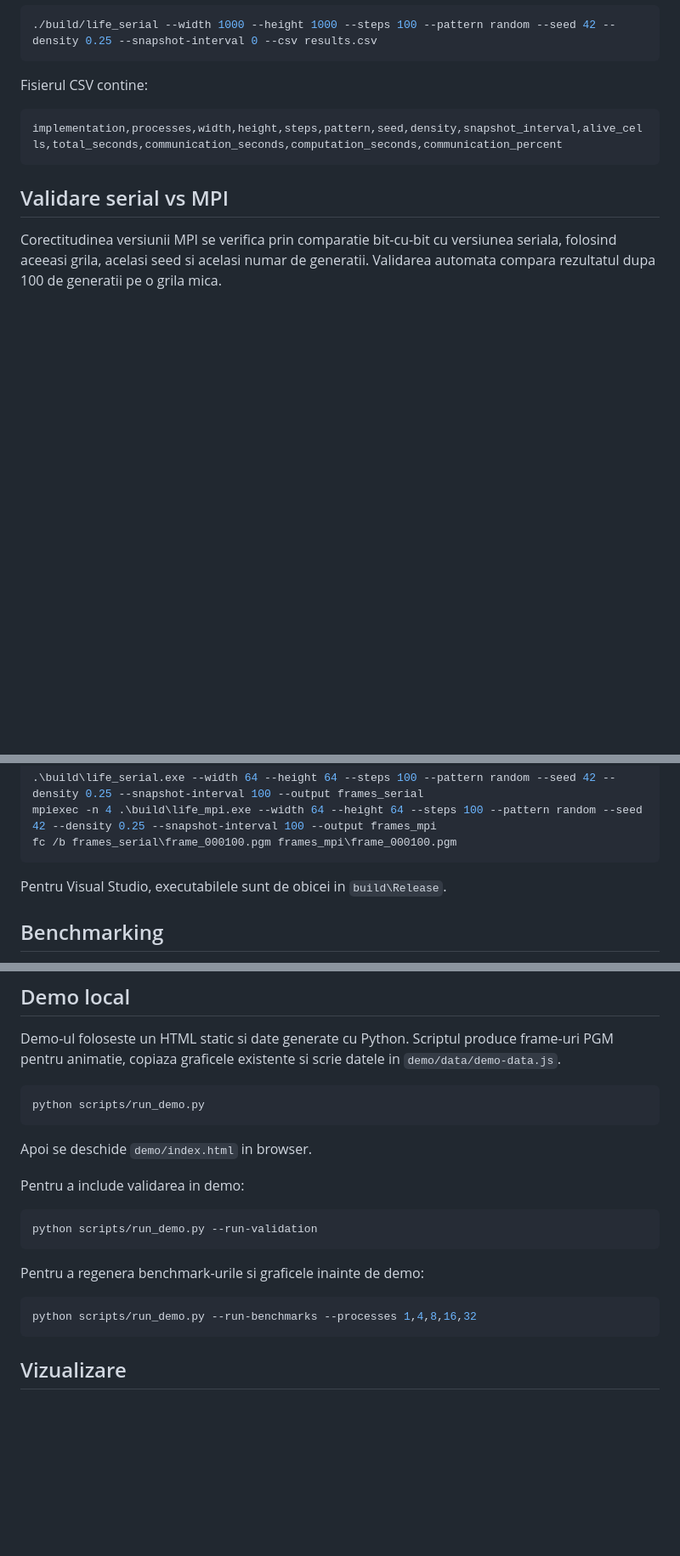
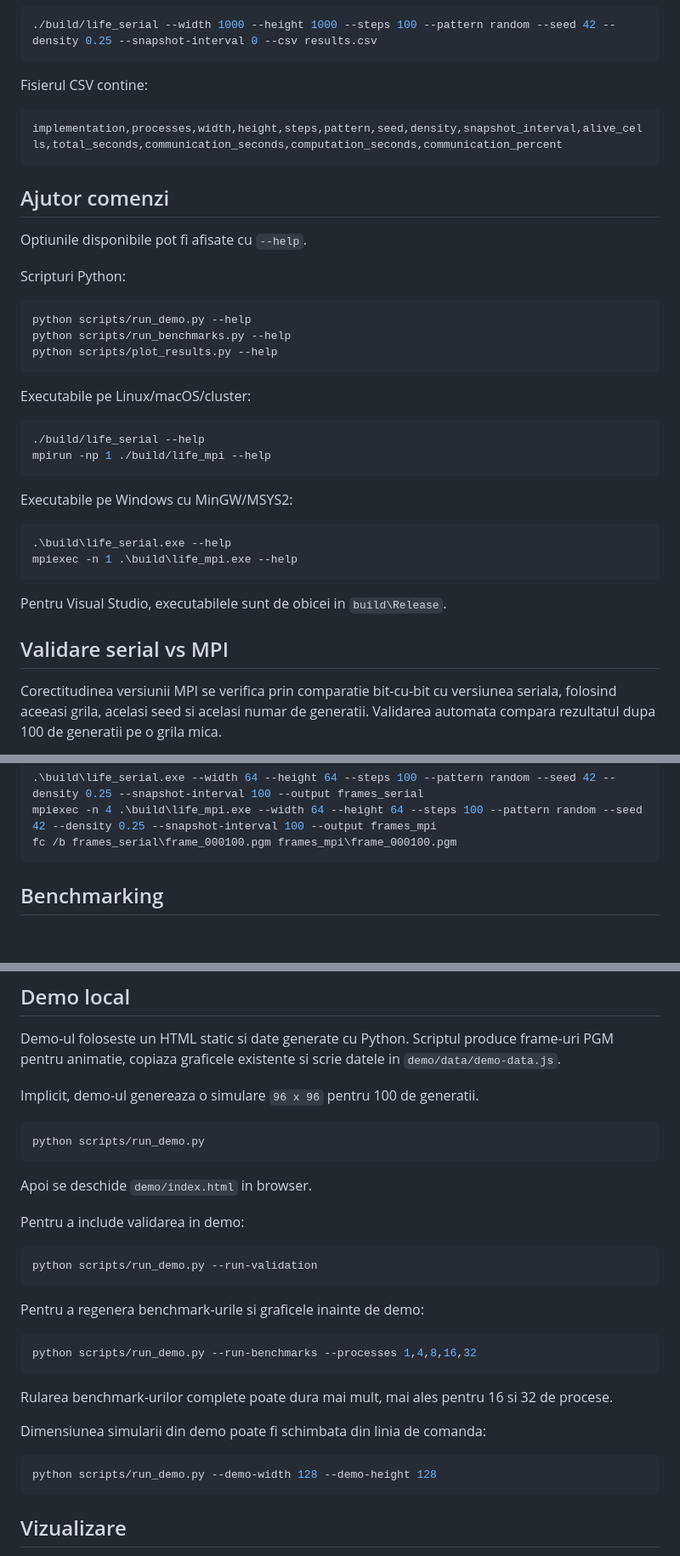
Before and after one commit to Arekuso-kun/mpi-game-of-life, a Markdown page: README.md, 3 parts joined by grey strips. Shown at 85% size. GitHub-like rendering; blank space fills up the shorter version.

````diff
--- a/README.md
+++ b/README.md
@@ -129,6 +129,34 @@ Fisierul CSV contine:
 implementation,processes,width,height,steps,pattern,seed,density,snapshot_interval,alive_cells,total_seconds,communication_seconds,computation_seconds,communication_percent
 ```
 
+## Ajutor comenzi
+
+Optiunile disponibile pot fi afisate cu `--help`.
+
+Scripturi Python:
+
+```bash
+python scripts/run_demo.py --help
+python scripts/run_benchmarks.py --help
+python scripts/plot_results.py --help
+```
+
+Executabile pe Linux/macOS/cluster:
+
+```bash
+./build/life_serial --help
+mpirun -np 1 ./build/life_mpi --help
+```
+
+Executabile pe Windows cu MinGW/MSYS2:
+
+```powershell
+.\build\life_serial.exe --help
+mpiexec -n 1 .\build\life_mpi.exe --help
+```
+
+Pentru Visual Studio, executabilele sunt de obicei in `build\Release`.
+
 ## Validare serial vs MPI
 
 Corectitudinea versiunii MPI se verifica prin comparatie bit-cu-bit cu versiunea
@@ -158,8 +186,6 @@ Validare manuala pe Windows:
 mpiexec -n 4 .\build\life_mpi.exe --width 64 --height 64 --steps 100 --pattern random --seed 42 --density 0.25 --snapshot-interval 100 --output frames_mpi
 fc /b frames_serial\frame_000100.pgm frames_mpi\frame_000100.pgm
 ```
-
-Pentru Visual Studio, executabilele sunt de obicei in `build\Release`.
 
 ## Benchmarking
 
@@ -239,6 +265,8 @@ Demo-ul foloseste un HTML static si date generate cu Python. Scriptul produce
 frame-uri PGM pentru animatie, copiaza graficele existente si scrie datele in
 `demo/data/demo-data.js`.
 
+Implicit, demo-ul genereaza o simulare `96 x 96` pentru 100 de generatii.
+
 ```bash
 python scripts/run_demo.py
 ```
@@ -257,6 +285,15 @@ Pentru a regenera benchmark-urile si graficele inainte de demo:
 python scripts/run_demo.py --run-benchmarks --processes 1,4,8,16,32
 ```
 
+Rularea benchmark-urilor complete poate dura mai mult, mai ales pentru 16 si 32
+de procese.
+
+Dimensiunea simularii din demo poate fi schimbata din linia de comanda:
+
+```bash
+python scripts/run_demo.py --demo-width 128 --demo-height 128
+```
+
 ## Vizualizare
 
 Output-ul grafic este salvat ca fisiere `PGM P5` in directorul ales cu
````
